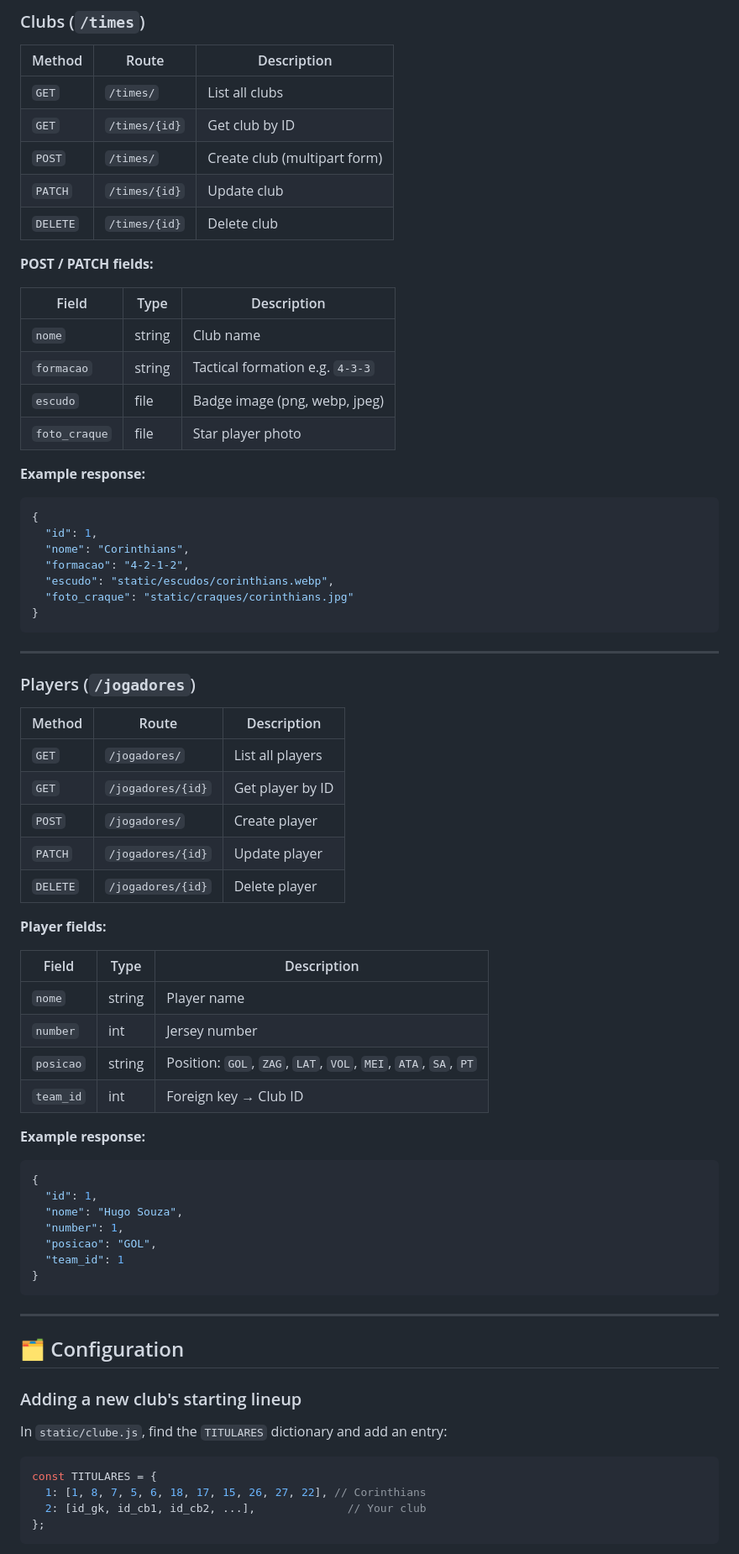
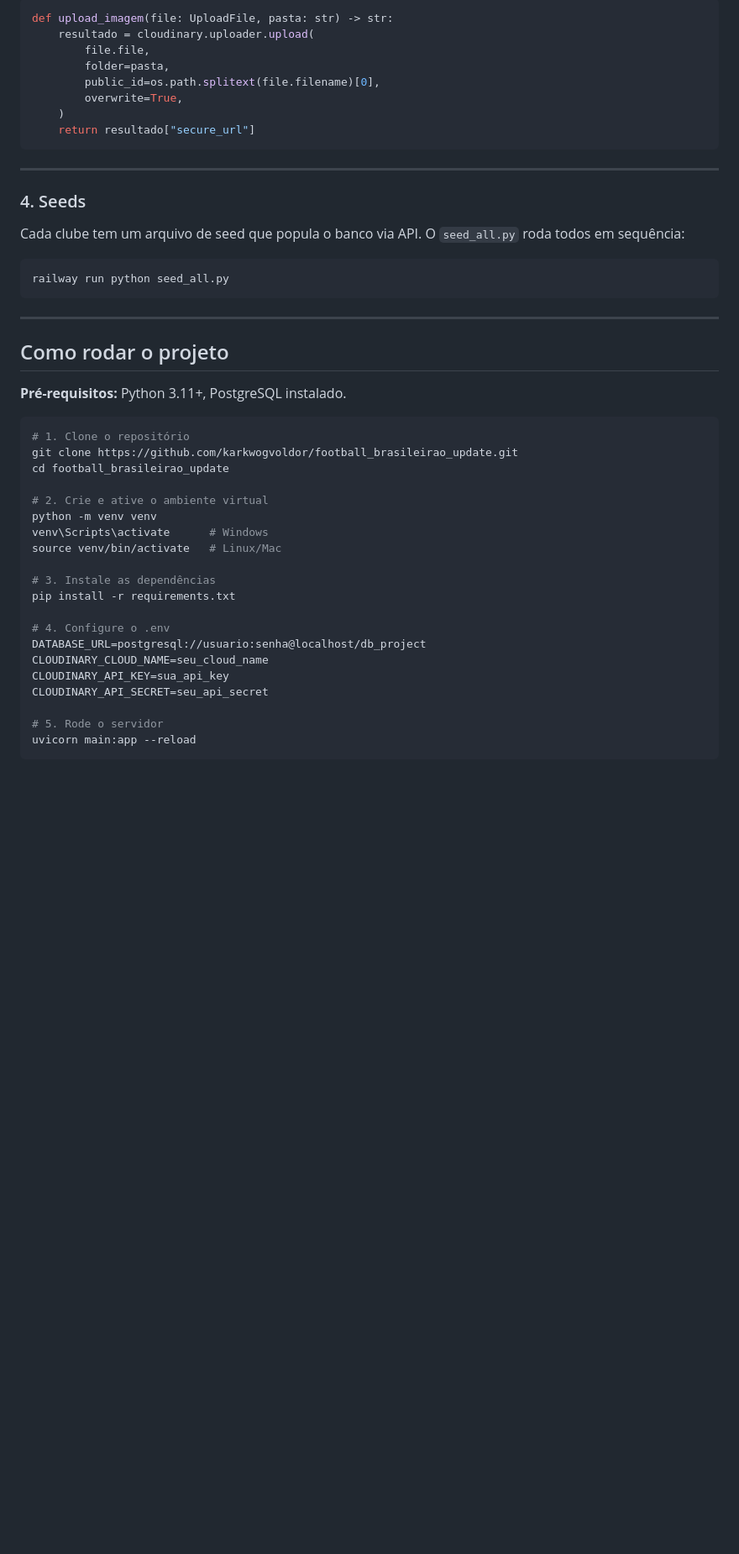
Before and after one commit to karkwogvoldor/football_brasileirao_update, a Markdown page: README.md, the part around one of its changes. Shown at 84% size. Rendered like a GitHub page; blank space fills up the shorter version.

````diff
--- a/README.md
+++ b/README.md
@@ -190,77 +142,50 @@ http://127.0.0.1:8000/docs
-### Clubs (`/times`)
-
-| Method | Route | Description |
-|---|---|---|
-| `GET` | `/times/` | List all clubs |
-| `GET` | `/times/{id}` | Get club by ID |
-| `POST` | `/times/` | Create club (multipart form) |
-| `PATCH` | `/times/{id}` | Update club |
-| `DELETE` | `/times/{id}` | Delete club |
-
-**POST / PATCH fields:**
-
-| Field | Type | Description |
-|---|---|---|
-| `nome` | string | Club name |
-| `formacao` | string | Tactical formation e.g. `4-3-3` |
-| `escudo` | file | Badge image (png, webp, jpeg) |
-| `foto_craque` | file | Star player photo |
-
-**Example response:**
-```json
-{
-  "id": 1,
-  "nome": "Corinthians",
-  "formacao": "4-2-1-2",
-  "escudo": "static/escudos/corinthians.webp",
-  "foto_craque": "static/craques/corinthians.jpg"
-}
+```python
+def upload_imagem(file: UploadFile, pasta: str) -> str:
+    resultado = cloudinary.uploader.upload(
+        file.file,
+        folder=pasta,
+        public_id=os.path.splitext(file.filename)[0],
+        overwrite=True,
+    )
+    return resultado["secure_url"]
 ```
 
 ---
 
-### Players (`/jogadores`)
+### 4. Seeds
 
-| Method | Route | Description |
-|---|---|---|
-| `GET` | `/jogadores/` | List all players |
-| `GET` | `/jogadores/{id}` | Get player by ID |
-| `POST` | `/jogadores/` | Create player |
-| `PATCH` | `/jogadores/{id}` | Update player |
-| `DELETE` | `/jogadores/{id}` | Delete player |
+Cada clube tem um arquivo de seed que popula o banco via API. O `seed_all.py` roda todos em sequência:
 
-**Player fields:**
-
-| Field | Type | Description |
-|---|---|---|
-| `nome` | string | Player name |
-| `number` | int | Jersey number |
-| `posicao` | string | Position: `GOL`, `ZAG`, `LAT`, `VOL`, `MEI`, `ATA`, `SA`, `PT` |
-| `team_id` | int | Foreign key → Club ID |
-
-**Example response:**
-```json
-{
-  "id": 1,
-  "nome": "Hugo Souza",
-  "number": 1,
-  "posicao": "GOL",
-  "team_id": 1
-}
+```bash
+railway run python seed_all.py
 ```
 
 ---
 
-## 🗂️ Configuration
+## Como rodar o projeto
 
-### Adding a new club's starting lineup
+**Pré-requisitos:** Python 3.11+, PostgreSQL instalado.
 
-In `static/clube.js`, find the `TITULARES` dictionary and add an entry:
+```bash
+# 1. Clone o repositório
+git clone https://github.com/karkwogvoldor/football_brasileirao_update.git
+cd football_brasileirao_update
 
-```js
-const TITULARES = {
-  1: [1, 8, 7, 5, 6, 18, 17, 15, 26, 27, 22], // Corinthians
-  2: [id_gk, id_cb1, id_cb2, ...],              // Your club
-};
+# 2. Crie e ative o ambiente virtual
+python -m venv venv
+venv\Scripts\activate      # Windows
+source venv/bin/activate   # Linux/Mac
+
+# 3. Instale as dependências
+pip install -r requirements.txt
+
+# 4. Configure o .env
+DATABASE_URL=postgresql://usuario:senha@localhost/db_project
+CLOUDINARY_CLOUD_NAME=seu_cloud_name
+CLOUDINARY_API_KEY=sua_api_key
+CLOUDINARY_API_SECRET=seu_api_secret
+
+# 5. Rode o servidor
+uvicorn main:app --reload
 ```
 
````
Also changed, not shown: other parts of README.md (+124 -211 lines).
